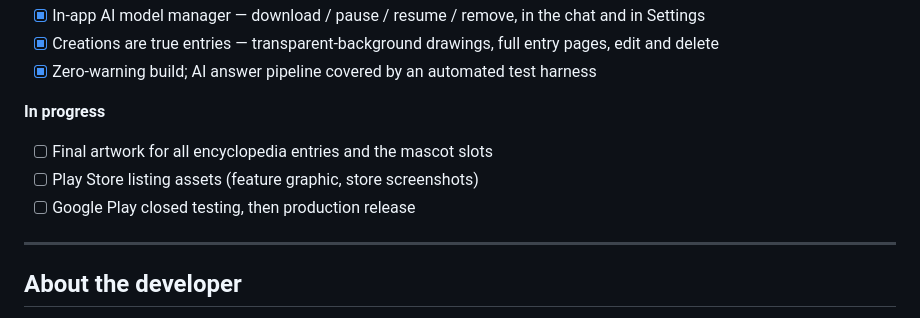
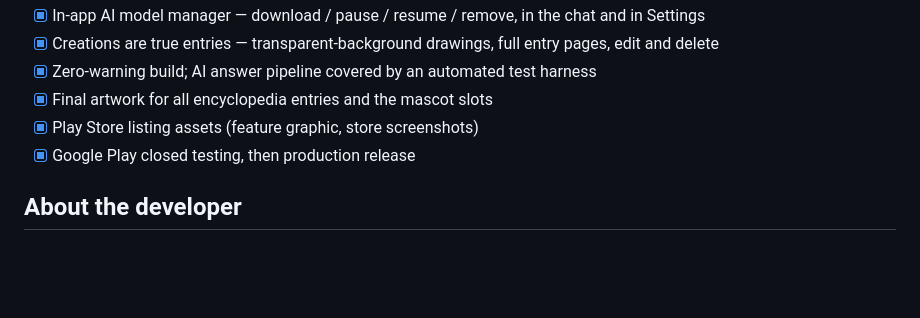
Before and after one commit to Karthikeya0923/dinospace, a Markdown page: README.md, the part around the change. Rendered like a GitHub page; blank space fills up the shorter version.

Commit message:
Update README to reflect completed tasks
Removed completed tasks from the README and updated the developer description.

```diff
--- a/README.md
+++ b/README.md
@@ -108,13 +108,9 @@ Tracked in detail on the [project board →](https://github.com/users/Karthikeya
 - [x] In-app AI model manager — download / pause / resume / remove, in the chat and in Settings
 - [x] Creations are true entries — transparent-background drawings, full entry pages, edit and delete
 - [x] Zero-warning build; AI answer pipeline covered by an automated test harness
-
-**In progress**
-- [ ] Final artwork for all encyclopedia entries and the mascot slots
-- [ ] Play Store listing assets (feature graphic, store screenshots)
-- [ ] Google Play closed testing, then production release
-
----
+- [x] Final artwork for all encyclopedia entries and the mascot slots
+- [x] Play Store listing assets (feature graphic, store screenshots)
+- [x] Google Play closed testing, then production release
 
 ## About the developer
 
```
